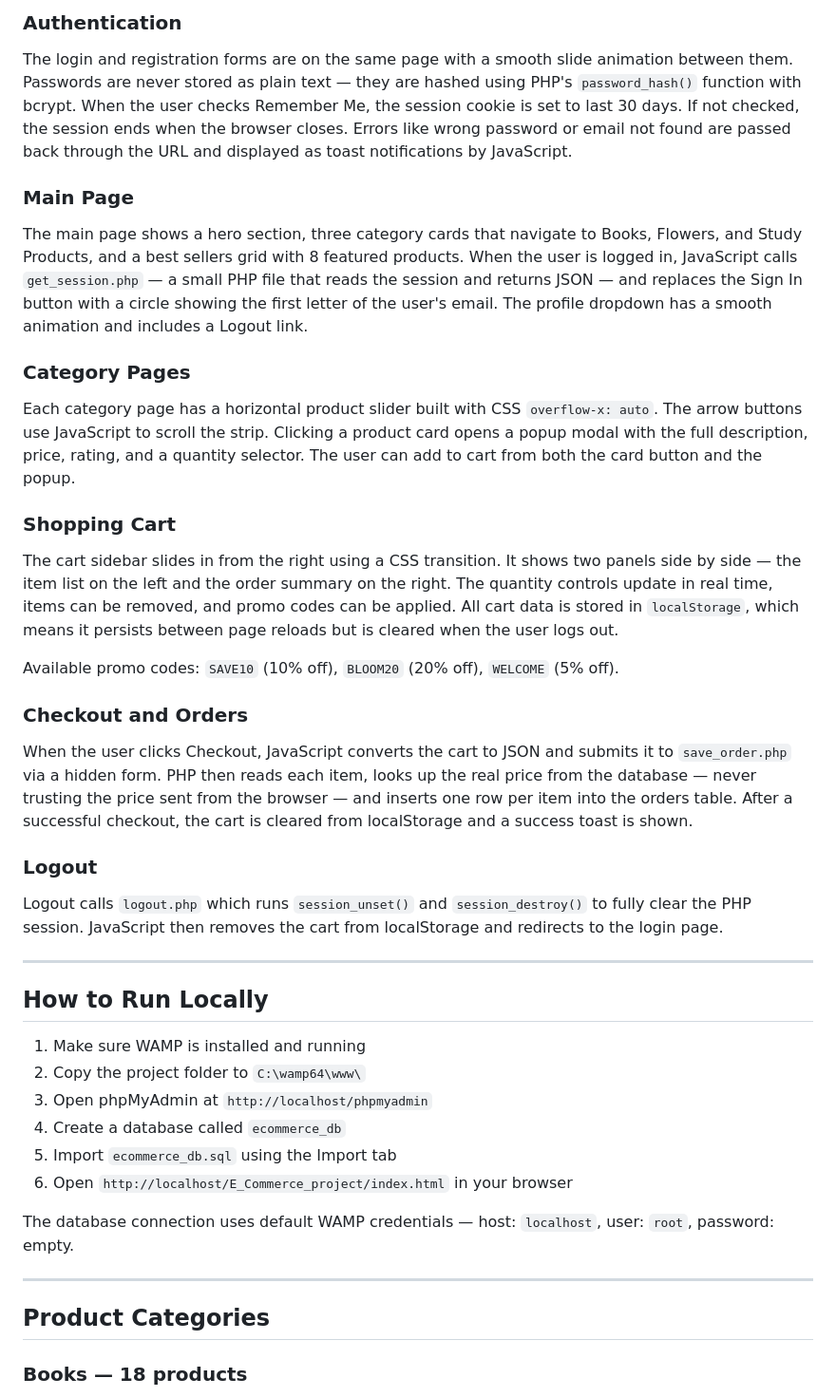
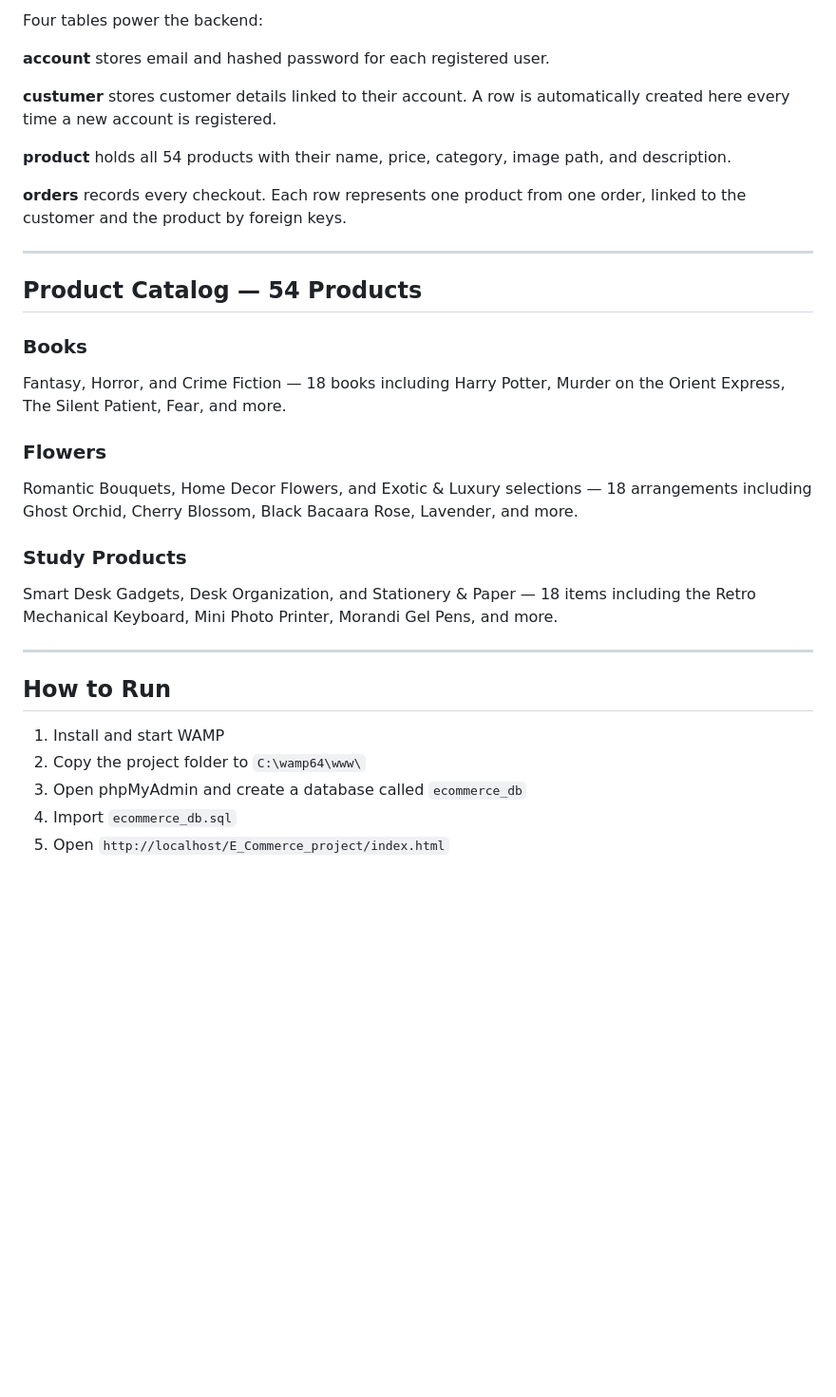
Before and after one commit to imeneoua/UNI_E_commerceSite, a Markdown page: README.md, the part around one of its changes. Shown at 95% size. Rendered like a GitHub page; blank space fills up the shorter version.

```diff
--- a/README.md
+++ b/README.md
@@ -107,46 +91,37 @@ Saves every checkout order.
 
-### Authentication
+Four tables power the backend:
 
-The login and registration forms are on the same page with a smooth slide animation between them. Passwords are never stored as plain text — they are hashed using PHP's `password_hash()` function with bcrypt. When the user checks Remember Me, the session cookie is set to last 30 days. If not checked, the session ends when the browser closes. Errors like wrong password or email not found are passed back through the URL and displayed as toast notifications by JavaScript.
+**account** stores email and hashed password for each registered user.
 
-### Main Page
+**custumer** stores customer details linked to their account. A row is automatically created here every time a new account is registered.
 
-The main page shows a hero section, three category cards that navigate to Books, Flowers, and Study Products, and a best sellers grid with 8 featured products. When the user is logged in, JavaScript calls `get_session.php` — a small PHP file that reads the session and returns JSON — and replaces the Sign In button with a circle showing the first letter of the user's email. The profile dropdown has a smooth animation and includes a Logout link.
+**product** holds all 54 products with their name, price, category, image path, and description.
 
-### Category Pages
-
-Each category page has a horizontal product slider built with CSS `overflow-x: auto`. The arrow buttons use JavaScript to scroll the strip. Clicking a product card opens a popup modal with the full description, price, rating, and a quantity selector. The user can add to cart from both the card button and the popup.
-
-### Shopping Cart
-
-The cart sidebar slides in from the right using a CSS transition. It shows two panels side by side — the item list on the left and the order summary on the right. The quantity controls update in real time, items can be removed, and promo codes can be applied. All cart data is stored in `localStorage`, which means it persists between page reloads but is cleared when the user logs out.
-
-Available promo codes: `SAVE10` (10% off), `BLOOM20` (20% off), `WELCOME` (5% off).
-
-### Checkout and Orders
-
-When the user clicks Checkout, JavaScript converts the cart to JSON and submits it to `save_order.php` via a hidden form. PHP then reads each item, looks up the real price from the database — never trusting the price sent from the browser — and inserts one row per item into the orders table. After a successful checkout, the cart is cleared from localStorage and a success toast is shown.
-
-### Logout
-
-Logout calls `logout.php` which runs `session_unset()` and `session_destroy()` to fully clear the PHP session. JavaScript then removes the cart from localStorage and redirects to the login page.
+**orders** records every checkout. Each row represents one product from one order, linked to the customer and the product by foreign keys.
 
 ---
 
-## How to Run Locally
+## Product Catalog — 54 Products
 
-1. Make sure WAMP is installed and running
-2. Copy the project folder to `C:\wamp64\www\`
-3. Open phpMyAdmin at `http://localhost/phpmyadmin`
-4. Create a database called `ecommerce_db`
-5. Import `ecommerce_db.sql` using the Import tab
-6. Open `http://localhost/E_Commerce_project/index.html` in your browser
+### Books
 
-The database connection uses default WAMP credentials — host: `localhost`, user: `root`, password: empty.
+Fantasy, Horror, and Crime Fiction — 18 books including Harry Potter, Murder on the Orient Express, The Silent Patient, Fear, and more.
+
+### Flowers
+
+Romantic Bouquets, Home Decor Flowers, and Exotic & Luxury selections — 18 arrangements including Ghost Orchid, Cherry Blossom, Black Bacaara Rose, Lavender, and more.
+
+### Study Products
+
+Smart Desk Gadgets, Desk Organization, and Stationery & Paper — 18 items including the Retro Mechanical Keyboard, Mini Photo Printer, Morandi Gel Pens, and more.
 
 ---
 
-## Product Categories
+## How to Run
 
-### Books — 18 products
+1. Install and start WAMP
+2. Copy the project folder to `C:\wamp64\www\`
+3. Open phpMyAdmin and create a database called `ecommerce_db`
+4. Import `ecommerce_db.sql`
+5. Open `http://localhost/E_Commerce_project/index.html`
 
```
Also changed, not shown: other parts of README.md (+64 -93 lines).
